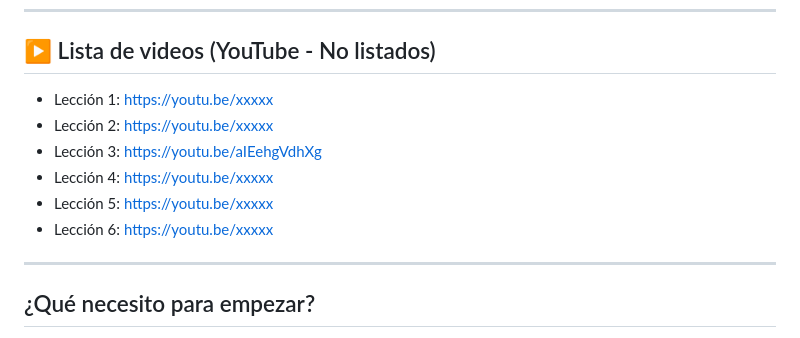
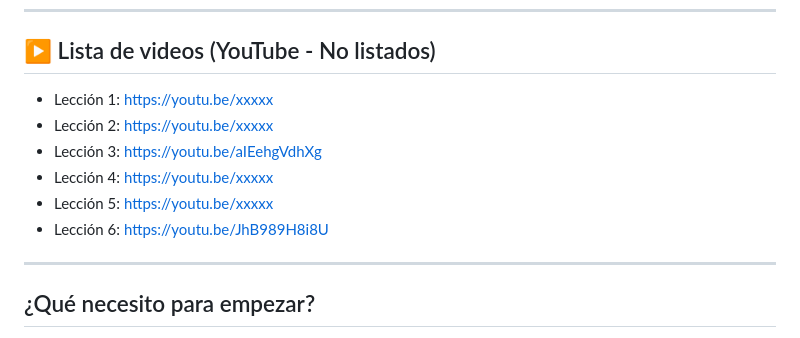
Before and after one commit to 1ASI0730-2610-20177-Nex/supplementary-work, a Markdown page: README.md, the part around the change. Drawn GitHub-style.

Commit message:
Update README.md
add youtube link

```diff
--- a/README.md
+++ b/README.md
@@ -18,12 +18,12 @@ Documento principal:
 
 ## ▶️ Lista de videos (YouTube - No listados)
 
-- Lección 1: https://youtu.be/xxxxx
+- Lección 1: [https://youtu.be/xxxxx](https://youtu.be/uKKgclqHXgI)
 - Lección 2: https://youtu.be/xxxxx
 - Lección 3: https://youtu.be/aIEehgVdhXg
 - Lección 4: https://youtu.be/xxxxx
 - Lección 5: https://youtu.be/xxxxx
-- Lección 6: https://youtu.be/xxxxx
+- Lección 6: https://youtu.be/JhB989H8i8U
 
 ---
 
```
